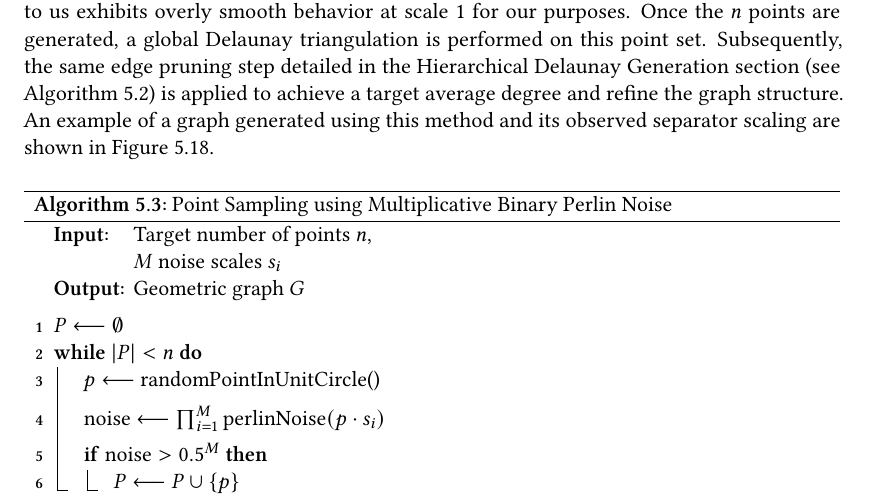
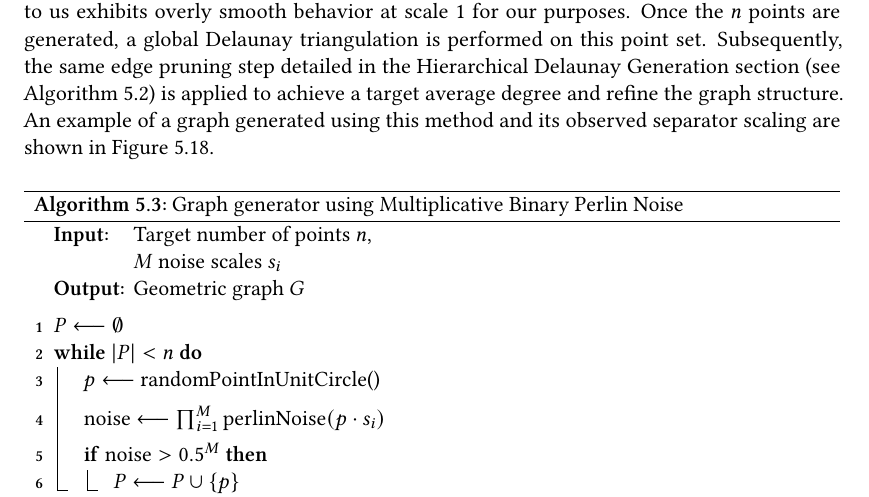
Before and after one commit to SamuelBorn/master-thesis, a LaTeX thesis (thesis.tex, which reads sections/synthetic.tex): part of page 52 of 59, cut so that both start at the same text. Compiled offline with pdfLaTeX.

Commit message:
improve alg header

```diff
--- a/sections/synthetic.tex
+++ b/sections/synthetic.tex
@@ -882,7 +882,7 @@ An example of a graph generated using this method and its observed separator sca
 	\(G \longleftarrow\) delaunay(\(P\))\;
 	pruneEdges(\(G\))\;
 	\Return{\(G\)}\;
-	\caption{Point Sampling using Multiplicative Binary Perlin Noise}
+	\caption{Graph generator using Multiplicative Binary Perlin Noise}
 	\label{alg:fractal_noise_point_sampling}
 \end{algorithm}
 
```
